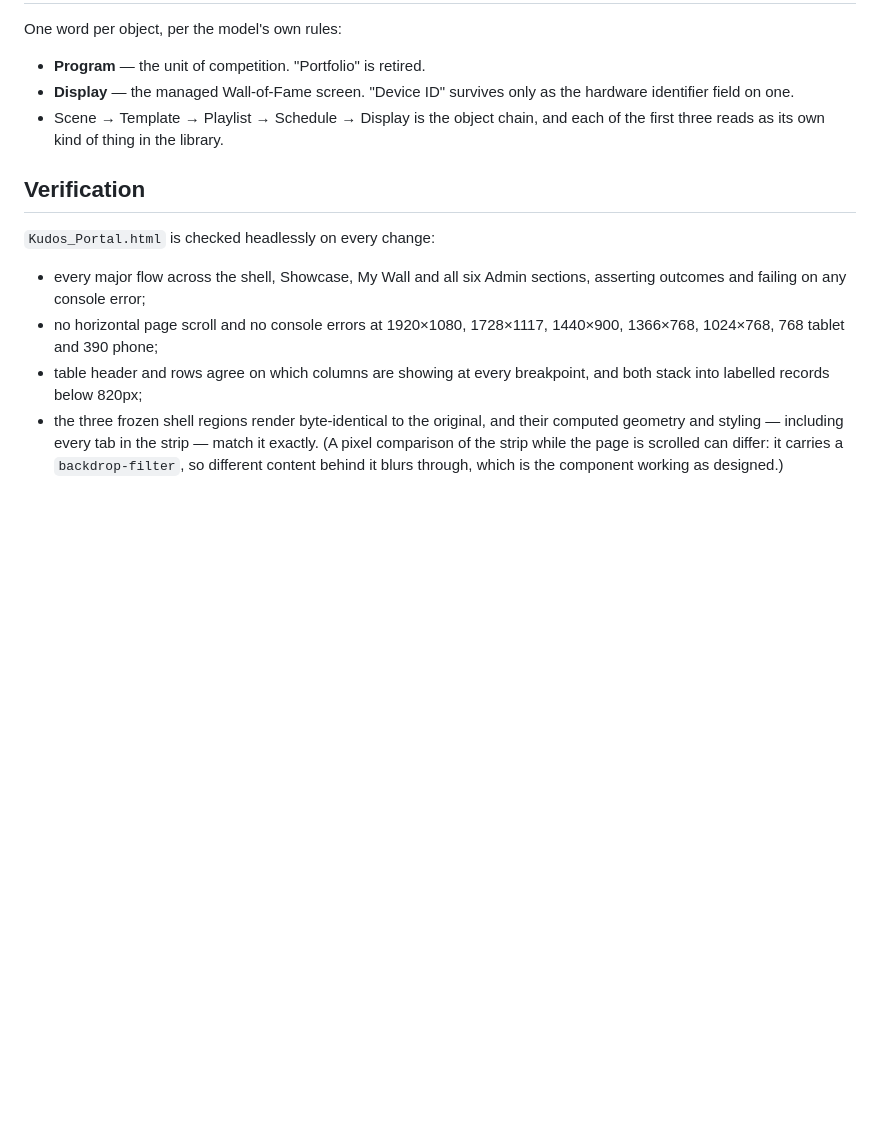
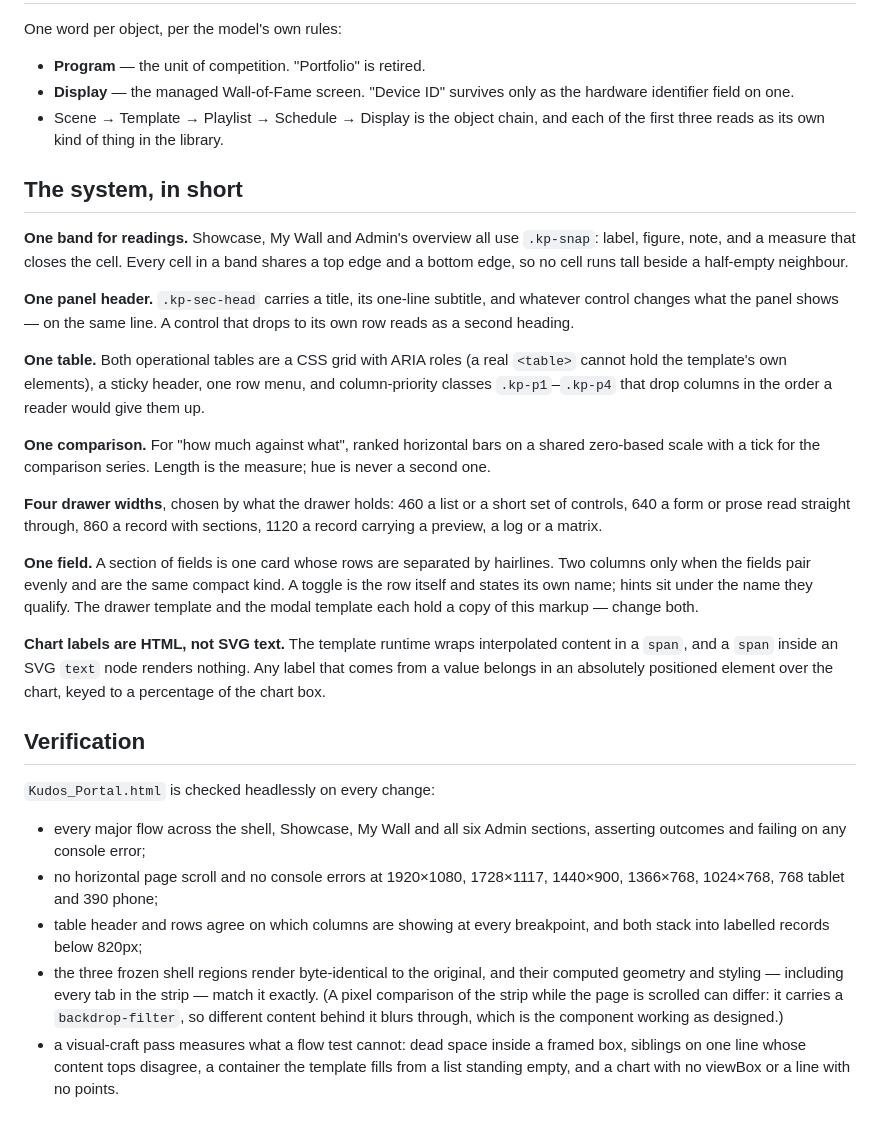
Before and after one commit to Rohit4327/portfolio, a Markdown page: kudos-portal/README.md, the part around the change. Rendered like a GitHub page; blank space fills up the shorter version.

Commit message:
Document the shared systems and the craft pass in the README
Co-Authored-By: Claude Opus 5 <noreply@anthropic.com>
Claude-Session: https://claude.ai/code/session_01Jqz3mgsVWtnRrDb4D7fwca

```diff
--- a/kudos-portal/README.md
+++ b/kudos-portal/README.md
@@ -59,6 +59,41 @@ One word per object, per the model's own rules:
 * Scene → Template → Playlist → Schedule → Display is the object chain, and
   each of the first three reads as its own kind of thing in the library.
 
+## The system, in short
+
+**One band for readings.** Showcase, My Wall and Admin's overview all use
+`.kp-snap`: label, figure, note, and a measure that closes the cell. Every
+cell in a band shares a top edge and a bottom edge, so no cell runs tall
+beside a half-empty neighbour.
+
+**One panel header.** `.kp-sec-head` carries a title, its one-line subtitle,
+and whatever control changes what the panel shows — on the same line. A
+control that drops to its own row reads as a second heading.
+
+**One table.** Both operational tables are a CSS grid with ARIA roles (a real
+`<table>` cannot hold the template's own elements), a sticky header, one row
+menu, and column-priority classes `.kp-p1`–`.kp-p4` that drop columns in the
+order a reader would give them up.
+
+**One comparison.** For "how much against what", ranked horizontal bars on a
+shared zero-based scale with a tick for the comparison series. Length is the
+measure; hue is never a second one.
+
+**Four drawer widths**, chosen by what the drawer holds: 460 a list or a short
+set of controls, 640 a form or prose read straight through, 860 a record with
+sections, 1120 a record carrying a preview, a log or a matrix.
+
+**One field.** A section of fields is one card whose rows are separated by
+hairlines. Two columns only when the fields pair evenly and are the same
+compact kind. A toggle is the row itself and states its own name; hints sit
+under the name they qualify. The drawer template and the modal template each
+hold a copy of this markup — change both.
+
+**Chart labels are HTML, not SVG text.** The template runtime wraps
+interpolated content in a `span`, and a `span` inside an SVG `text` node
+renders nothing. Any label that comes from a value belongs in an absolutely
+positioned element over the chart, keyed to a percentage of the chart box.
+
 ## Verification
 
 `Kudos_Portal.html` is checked headlessly on every change:
@@ -74,3 +109,7 @@ One word per object, per the model's own rules:
   match it exactly. (A pixel comparison of the strip while the page is
   scrolled can differ: it carries a `backdrop-filter`, so different content
   behind it blurs through, which is the component working as designed.)
+* a visual-craft pass measures what a flow test cannot: dead space inside a
+  framed box, siblings on one line whose content tops disagree, a container
+  the template fills from a list standing empty, and a chart with no viewBox
+  or a line with no points.
```
